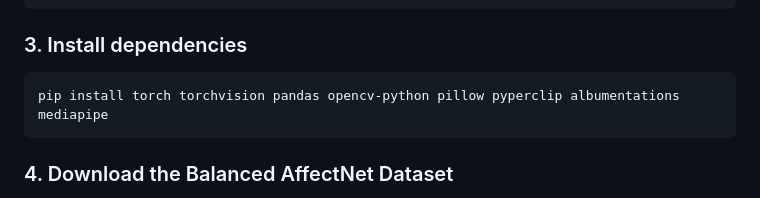
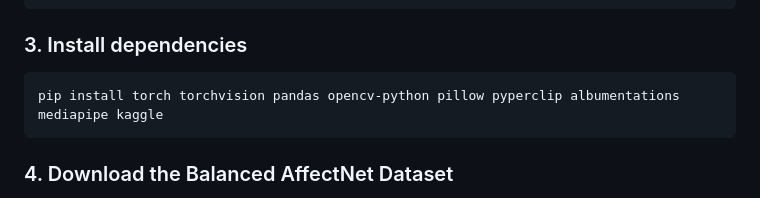
Before and after one commit to CyrilHup/real_time_facial_expression_recognition_for_automatic_emoji_matching, a Markdown page: README.md, the part around the change. GitHub-like rendering.

Commit message:
Add 'kaggle' to the installation dependencies

````diff
--- a/README.md
+++ b/README.md
@@ -54,7 +54,7 @@ conda activate fer_project
 ### 3. Install dependencies
 
 ```bash
-pip install torch torchvision pandas opencv-python pillow pyperclip albumentations mediapipe
+pip install torch torchvision pandas opencv-python pillow pyperclip albumentations mediapipe kaggle
 ```
 
 ### 4. Download the Balanced AffectNet Dataset
````
